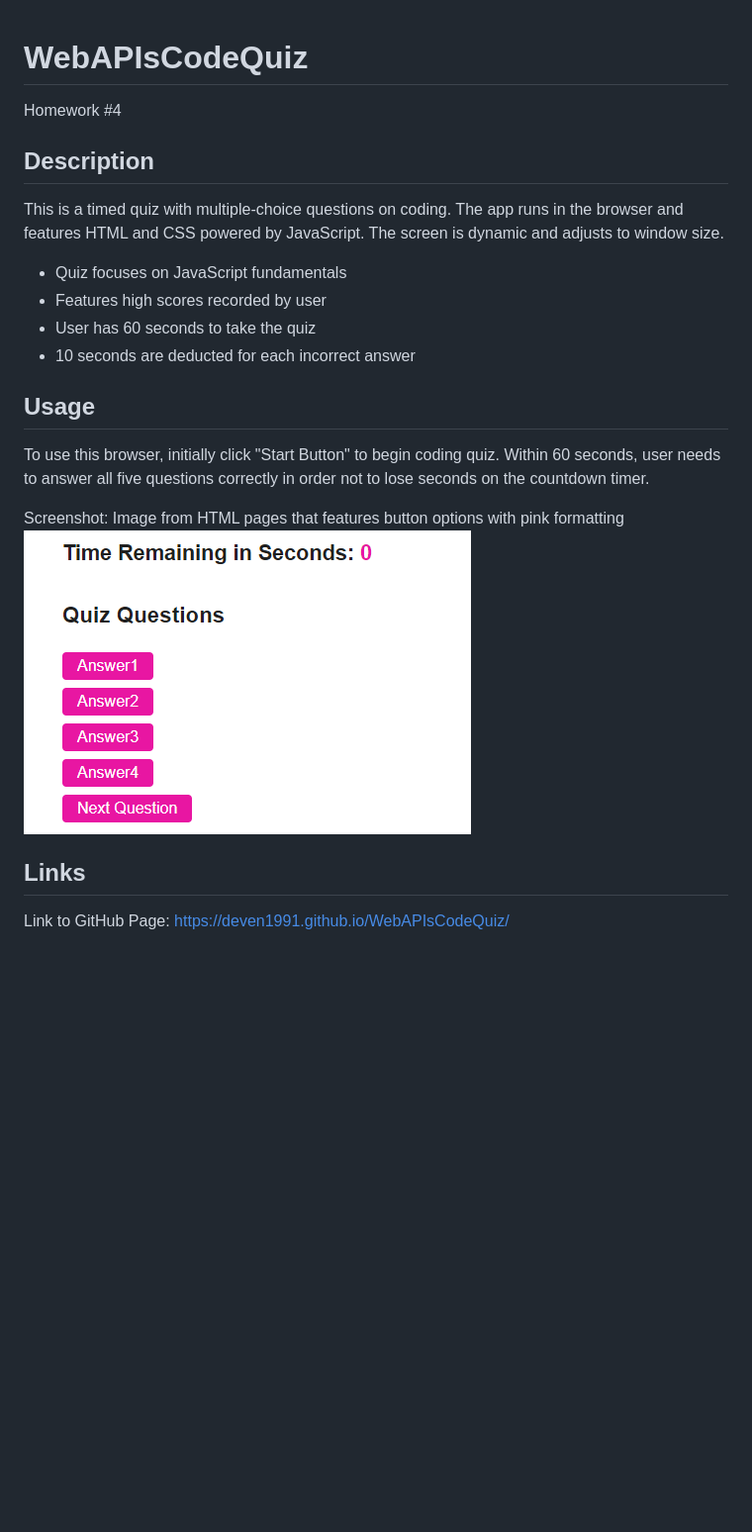
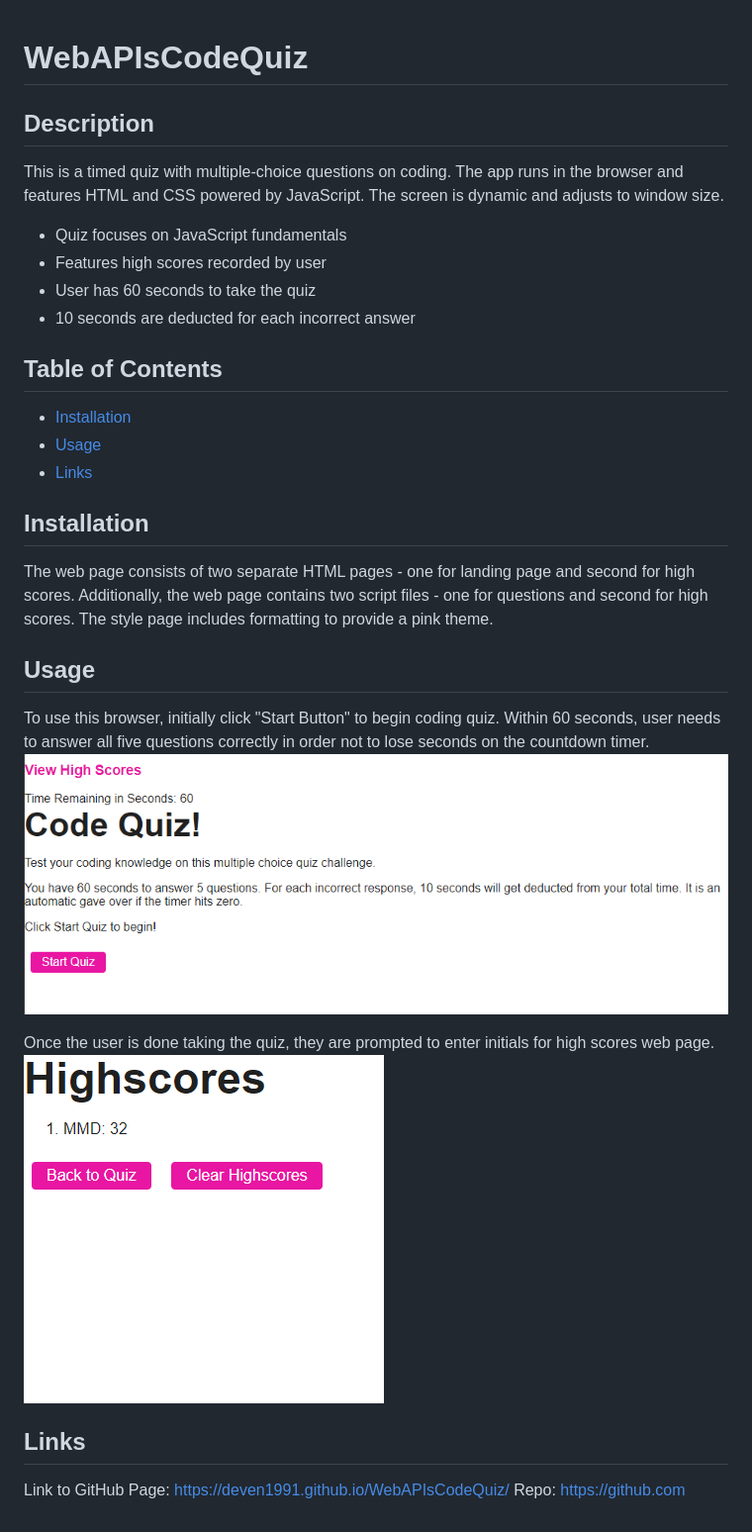
Before and after one commit to Deven1991/WebAPIsCodeQuiz, a Markdown page: README.md, the part around the change. Shown: that part at 99% size. Drawn GitHub-style; pictures changed too: assets/images/highscores.png (added), assets/images/landingpage.png (added); blank space fills up the shorter version.

```diff
--- a/README.md
+++ b/README.md
@@ -1,5 +1,4 @@
 # WebAPIsCodeQuiz
-Homework #4
 
 ## Description
 
@@ -10,13 +9,27 @@ This is a timed quiz with multiple-choice questions on coding. The app runs in t
 - User has 60 seconds to take the quiz
 - 10 seconds are deducted for each incorrect answer
 
+## Table of Contents
+
+- [Installation](#installation)
+- [Usage](#usage)
+- [Links](#Links)
+
+## Installation
+
+The web page consists of two separate HTML pages - one for landing page and second for high scores. Additionally, the web page contains two script files - one for questions and second for high scores. The style page includes formatting to provide a pink theme.
+
 ## Usage
 
 To use this browser, initially click "Start Button" to begin coding quiz. Within 60 seconds, user needs to answer all five questions correctly in order not to lose seconds on the countdown timer.
+    ![alt text](assets/images/landingpage.png)
 
-Screenshot: Image from HTML pages that features button options with pink formatting
-    ![alt text](assets/images/screenshot.png)
+
+Once the user is done taking the quiz, they are prompted to enter initials for high scores web page.
+    ![alt text](assets/images/highscores.png)
+
 
 ## Links
 
 Link to GitHub Page: https://deven1991.github.io/WebAPIsCodeQuiz/
+Repo: https://github.com
```
